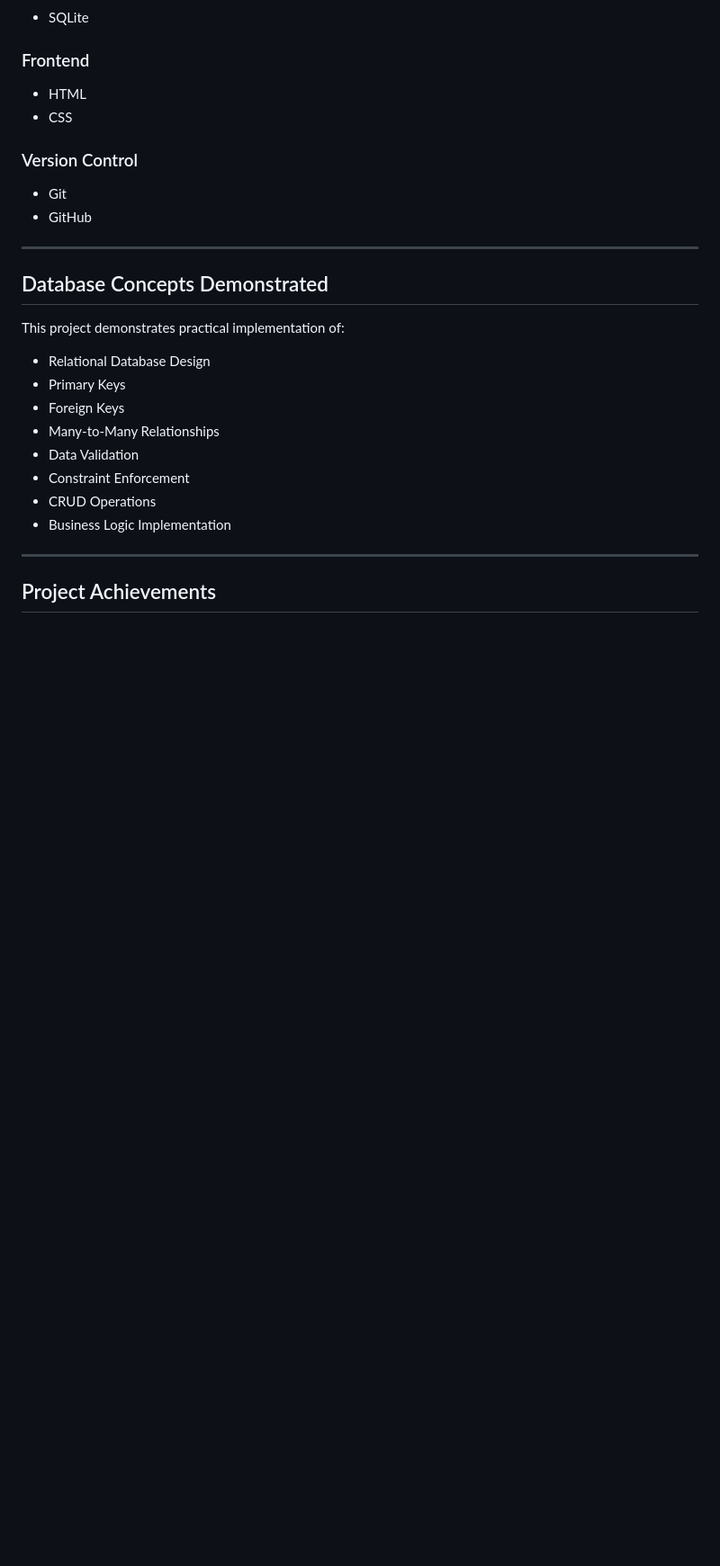
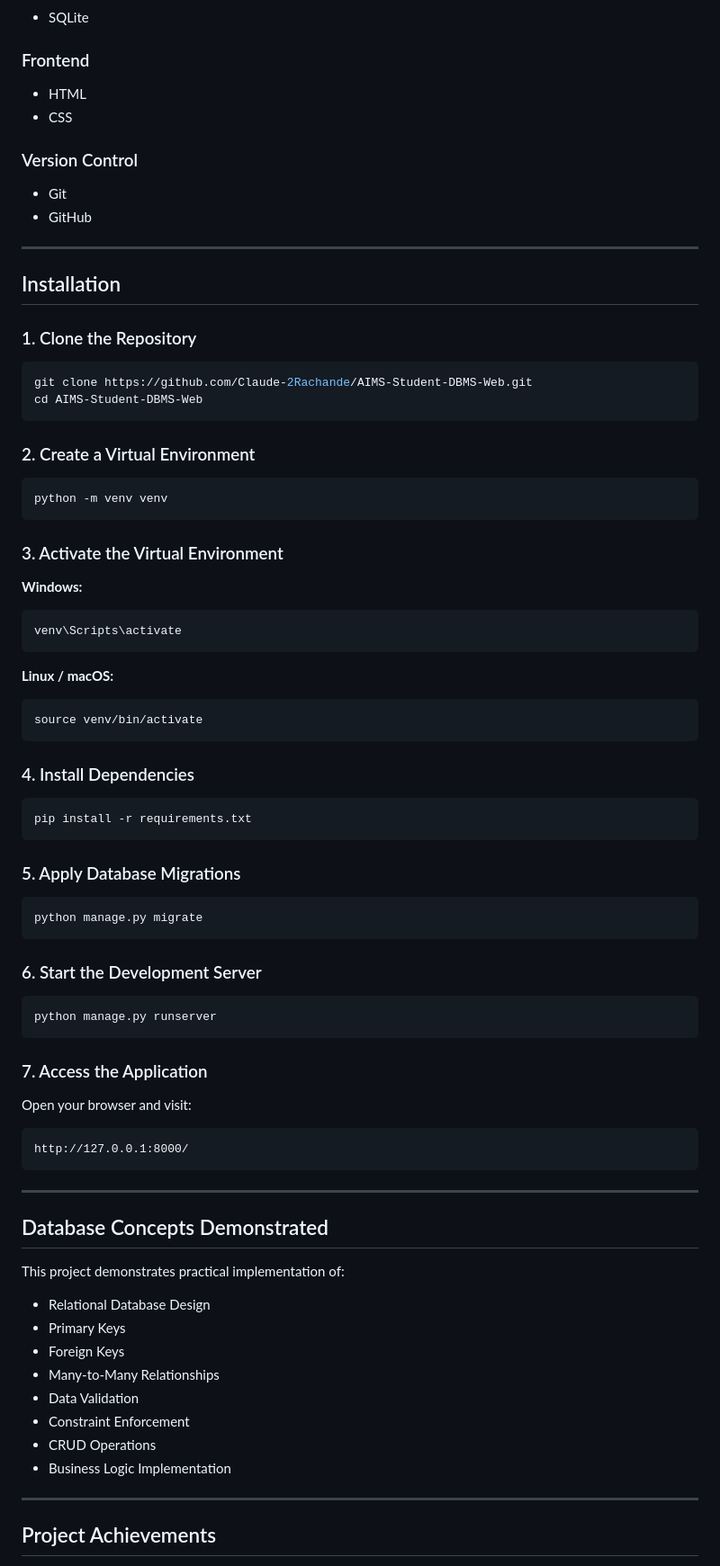
Before and after one commit to Claude-2Rachande/AIMS-Student-DBMS-Web, a Markdown page: README.md, the part around one of its changes. Shown at 90% size. Drawn GitHub-style; blank space fills up the shorter version.

Commit message:
Update README with installation instructions

````diff
--- a/README.md
+++ b/README.md
@@ -288,6 +301,63 @@ Relationships:
 
 ---
 
+## Installation
+
+### 1. Clone the Repository
+
+```bash
+git clone https://github.com/Claude-2Rachande/AIMS-Student-DBMS-Web.git
+cd AIMS-Student-DBMS-Web
+```
+
+### 2. Create a Virtual Environment
+
+```bash
+python -m venv venv
+```
+
+### 3. Activate the Virtual Environment
+
+**Windows:**
+
+```bash
+venv\Scripts\activate
+```
+
+**Linux / macOS:**
+
+```bash
+source venv/bin/activate
+```
+
+### 4. Install Dependencies
+
+```bash
+pip install -r requirements.txt
+```
+
+### 5. Apply Database Migrations
+
+```bash
+python manage.py migrate
+```
+
+### 6. Start the Development Server
+
+```bash
+python manage.py runserver
+```
+
+### 7. Access the Application
+
+Open your browser and visit:
+
+```text
+http://127.0.0.1:8000/
+```
+
+---
+
 ## Database Concepts Demonstrated
 
 This project demonstrates practical implementation of:
````
Also changed, not shown: other parts of README.md (+14 -0 lines).
